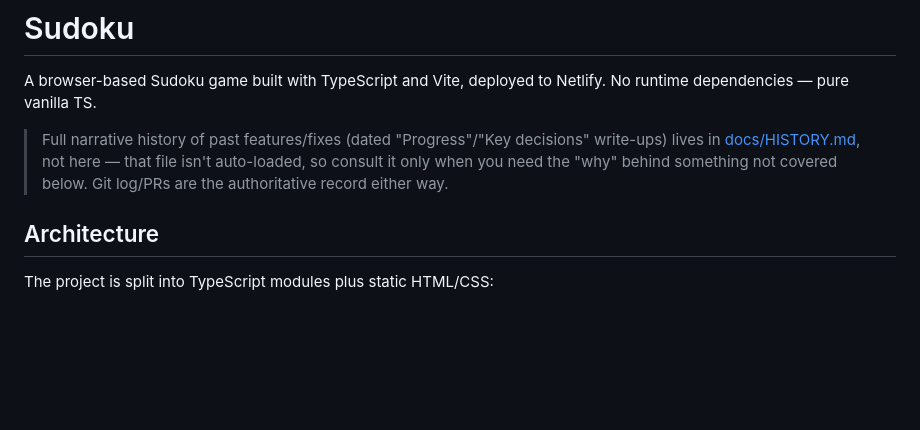
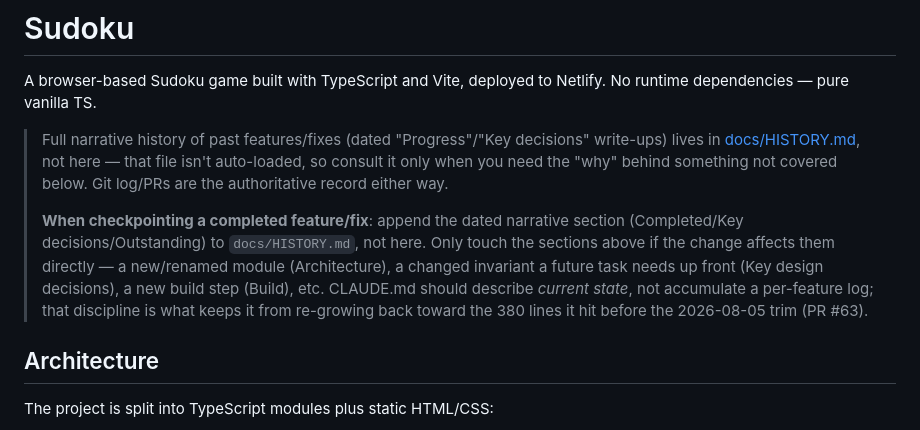
Before and after one commit to craigmcn/sudoku, a Markdown page: CLAUDE.md, the part around the change. GitHub-like rendering; blank space fills up the shorter version.

Commit message:
Point future checkpoint updates at docs/HISTORY.md
Trimming CLAUDE.md down was a one-time fix; without a rule steering
new dated write-ups elsewhere, the same append-forever pattern would
just regrow it. Adds explicit guidance: checkpoint narrative goes to
docs/HISTORY.md, CLAUDE.md only changes when current-state sections
(Architecture, Key design decisions, Build, etc.) actually need it.

Co-Authored-By: Claude Sonnet 5 <noreply@anthropic.com>

```diff
--- a/CLAUDE.md
+++ b/CLAUDE.md
@@ -5,6 +5,13 @@ A browser-based Sudoku game built with TypeScript and Vite, deployed to Netlify.
 > Full narrative history of past features/fixes (dated "Progress"/"Key decisions" write-ups) lives in
 > [docs/HISTORY.md](docs/HISTORY.md), not here — that file isn't auto-loaded, so consult it only when
 > you need the "why" behind something not covered below. Git log/PRs are the authoritative record either way.
+>
+> **When checkpointing a completed feature/fix**: append the dated narrative section (Completed/Key
+> decisions/Outstanding) to `docs/HISTORY.md`, not here. Only touch the sections above if the change
+> affects them directly — a new/renamed module (Architecture), a changed invariant a future task needs
+> up front (Key design decisions), a new build step (Build), etc. CLAUDE.md should describe *current
+> state*, not accumulate a per-feature log; that discipline is what keeps it from re-growing back toward
+> the 380 lines it hit before the 2026-08-05 trim (PR #63).
 
 ## Architecture
 
```
